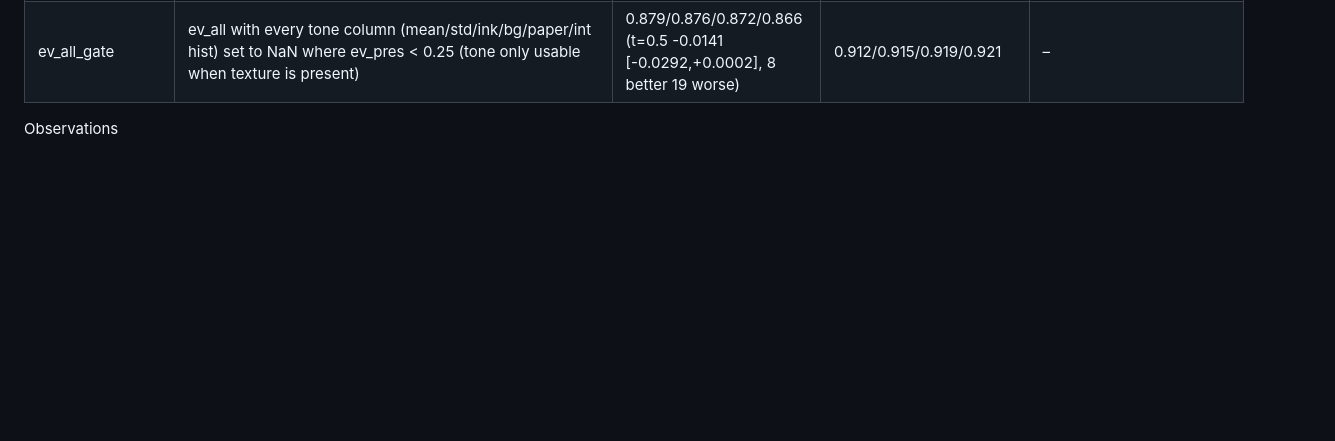
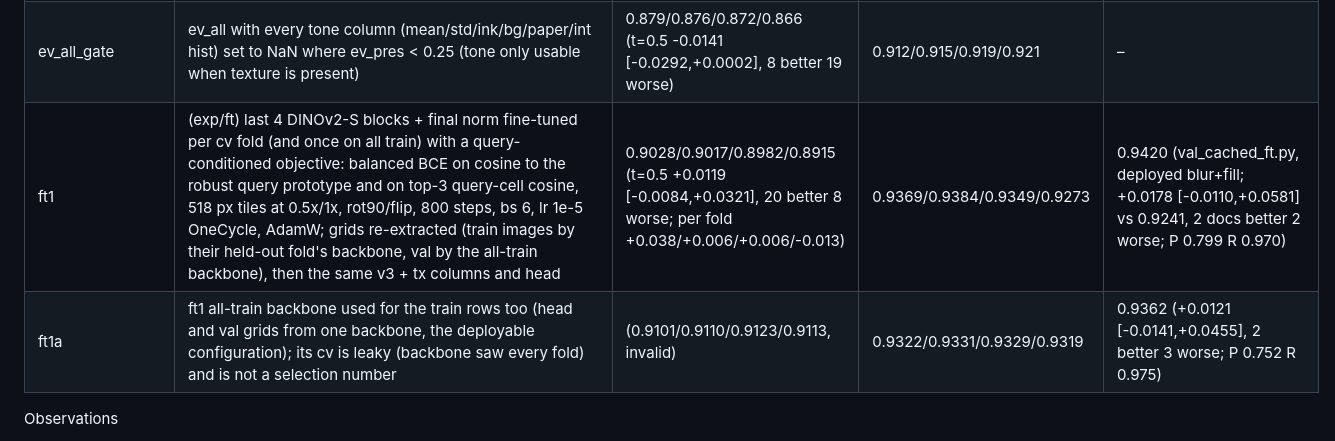
Before and after one commit to TarunYadgirkar/extra, a Markdown page: solution/EXPERIMENTS.md, the part around one of its changes. GitHub-like rendering; blank space fills up the shorter version.

Commit message:
docs: ft1/ft1a fine-tuning rows

```diff
--- a/solution/EXPERIMENTS.md
+++ b/solution/EXPERIMENTS.md
@@ -60,6 +60,8 @@ Official numbers come only from `solution/infer.py` + `evaluate.py`.
 | ev_pres | tx_v1f + presence raw cols + derived presence/min-evidence/tone-joint cols only | 0.890/0.889/0.884/0.877 (t=0.5 -0.0012 [-0.0070,+0.0044]) | 0.914/0.917/0.918/0.915 | – |
 | ev_ori | tx_v1f + orientation raw cols (tensor, rotated NCC, symmetry) + spectrum/NCC rotation gaps only | 0.887/0.887/0.885/0.879 (t=0.5 -0.0030 [-0.0137,+0.0071]) | 0.914/0.918/0.919/0.917 | – |
 | ev_all_gate | ev_all with every tone column (mean/std/ink/bg/paper/int hist) set to NaN where ev_pres < 0.25 (tone only usable when texture is present) | 0.879/0.876/0.872/0.866 (t=0.5 -0.0141 [-0.0292,+0.0002], 8 better 19 worse) | 0.912/0.915/0.919/0.921 | – |
+| ft1 | (exp/ft) last 4 DINOv2-S blocks + final norm fine-tuned per cv fold (and once on all train) with a query-conditioned objective: balanced BCE on cosine to the robust query prototype and on top-3 query-cell cosine, 518 px tiles at 0.5x/1x, rot90/flip, 800 steps, bs 6, lr 1e-5 OneCycle, AdamW; grids re-extracted (train images by their held-out fold's backbone, val by the all-train backbone), then the same v3 + tx columns and head | 0.9028/0.9017/0.8982/0.8915 (t=0.5 +0.0119 [-0.0084,+0.0321], 20 better 8 worse; per fold +0.038/+0.006/+0.006/-0.013) | 0.9369/0.9384/0.9349/0.9273 | 0.9420 (val_cached_ft.py, deployed blur+fill; +0.0178 [-0.0110,+0.0581] vs 0.9241, 2 docs better 2 worse; P 0.799 R 0.970) |
+| ft1a | ft1 all-train backbone used for the train rows too (head and val grids from one backbone, the deployable configuration); its cv is leaky (backbone saw every fold) and is not a selection number | (0.9101/0.9110/0.9123/0.9113, invalid) | 0.9322/0.9331/0.9329/0.9319 | 0.9362 (+0.0121 [-0.0141,+0.0455], 2 better 3 worse; P 0.752 R 0.975) |
 
 Observations
 - Errors are dominated by whole look-alike negative patches being accepted (fn≈0), not boundary quality.
```
Also changed, not shown: other parts of solution/EXPERIMENTS.md (+1 -0 lines).
